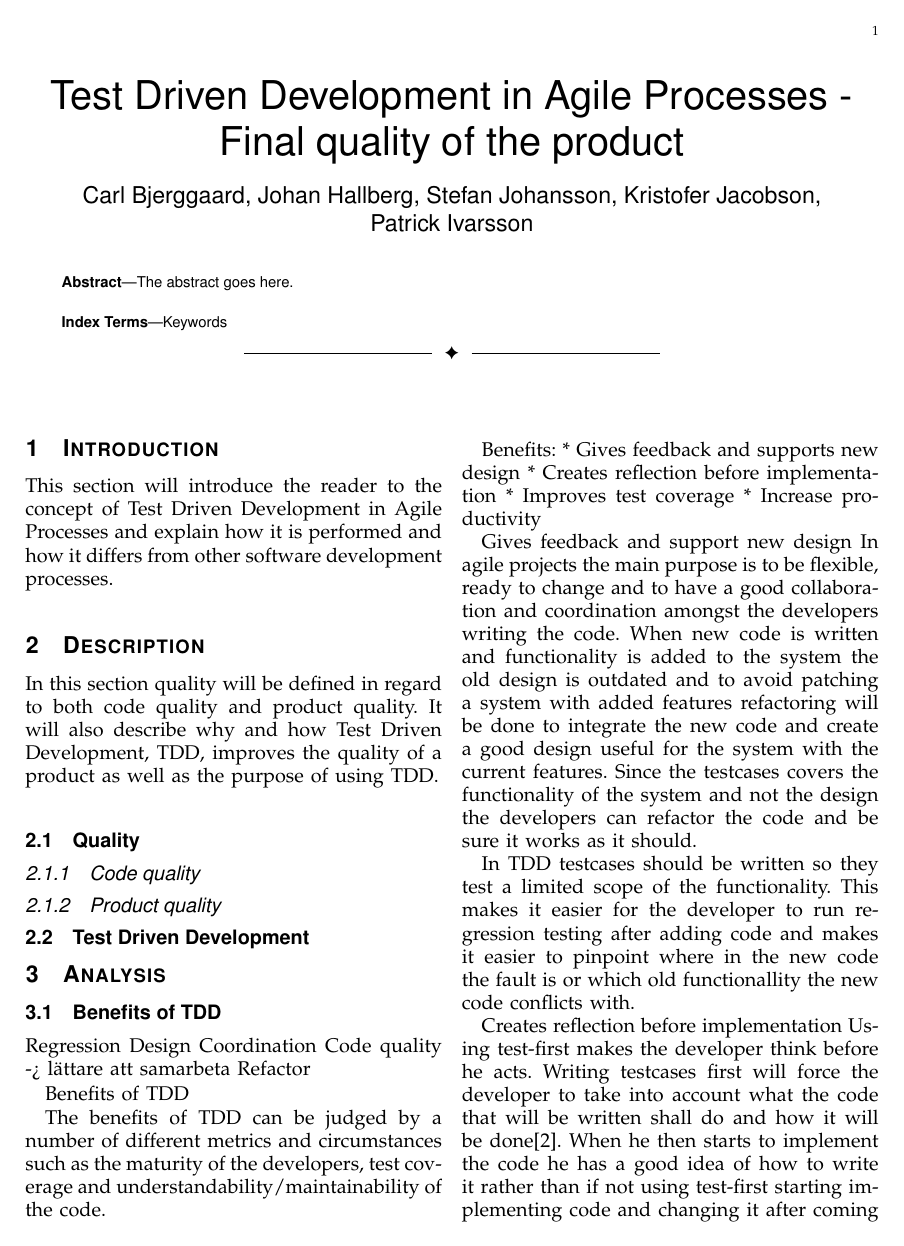
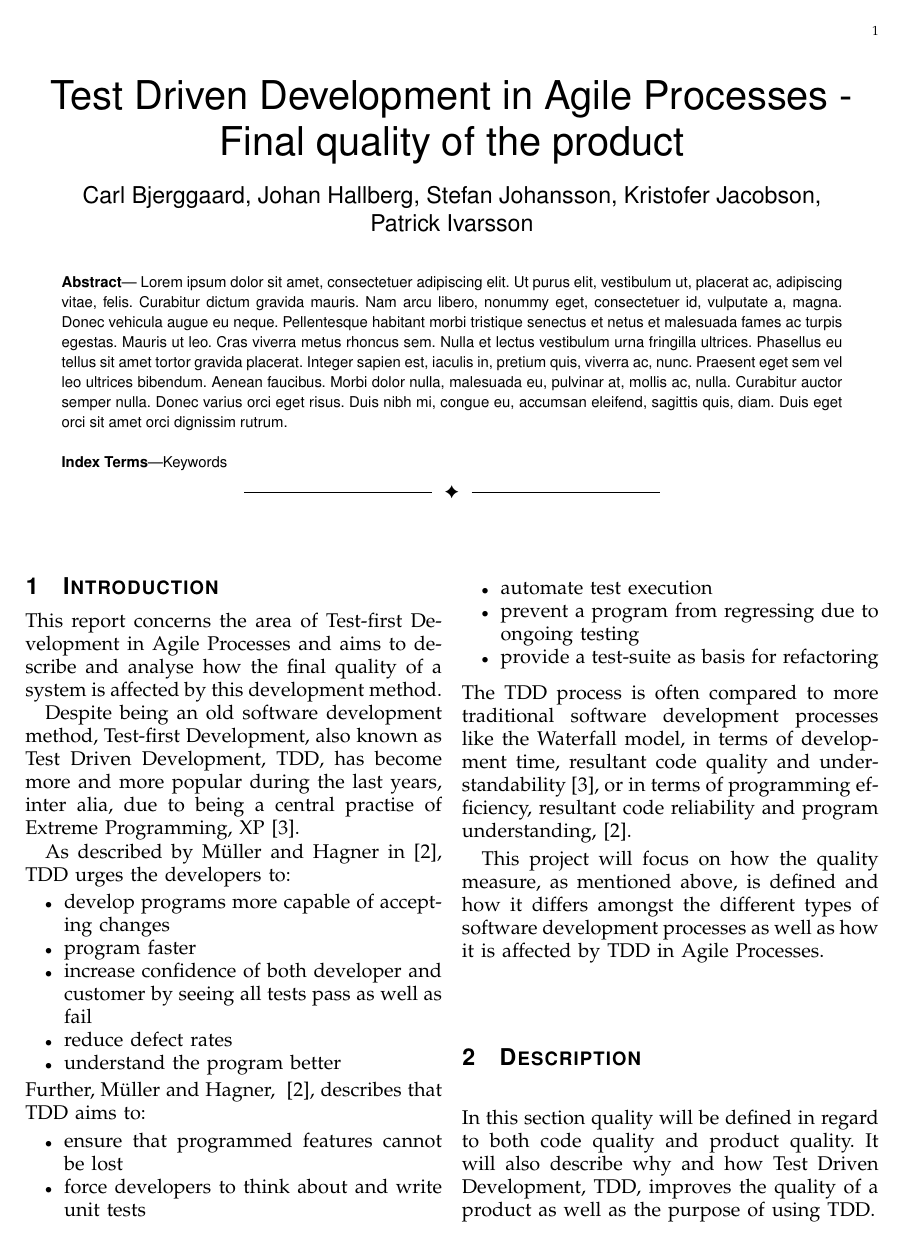
Before and after one commit to johhal/ETS200-Agile-Testing, a LaTeX paper (AgileMain.tex, which reads benefits.tex, introduction.tex): page 1 of 2 before the commit and page 1 of 3 after it. Compiled offline with pdfLaTeX.

Commit message:
added description.tex and introduction.tex. Introduction almost done and updated referenses in drawback/benefit

```diff
--- a/AgileMain.tex
+++ b/AgileMain.tex
@@ -84,6 +85,7 @@
 % manually specify the path to it like:
 % \documentclass[10pt,journal,compsoc]{../sty/IEEEtran}
 
+\usepackage{lipsum} % for dummy text only
 
 % For Computer Society journals, IEEEtran defaults to the use of
 % Palatino/Palladio as is done in IEEE Computer Society journals.
@@ -127,7 +129,7 @@
 \ifCLASSOPTIONcompsoc
   % IEEE Computer Society needs nocompress option
   % requires cite.sty v4.0 or later (November 2003)
-  % \usepackage[nocompress]{cite}
+  \usepackage[nocompress]{cite}
 \else
   % normal IEEE
   % \usepackage{cite}
@@ -551,7 +553,7 @@
 
 % *** PDF, URL AND HYPERLINK PACKAGES ***
 %
-%\usepackage{url}
+\usepackage{url}
 % url.sty was written by Donald Arseneau. It provides better support for
 % handling and breaking URLs. url.sty is already installed on most LaTeX
 % systems. The latest version can be obtained at:
@@ -777,8 +778,9 @@ pdfkeywords={Computer Society, IEEEtran, journal, LaTeX, paper,
 % command as these need to go into the title area created by \maketitle.
 \IEEEcompsoctitleabstractindextext{%
 \begin{abstract}
+\label{abstract}
 %\boldmath
-The abstract goes here.
+\lipsum[1]
 \end{abstract}
 % IEEEtran.cls defaults to using nonbold math in the Abstract.
 % This preserves the distinction between vectors and scalars. However,
@@ -820,33 +822,9 @@ Keywords
 % creates the second title. It will be ignored for other modes.
 \IEEEpeerreviewmaketitle
 
-
-
 \section{Introduction}
-%Introduction: introduce the chosen area. The purpose is to give an introduction to the reader who is not
-%familiar to the specific area, but knows software engineering and testing generally.
-
-This section will introduce the reader to the concept of Test Driven Development in Agile Processes and explain how it is performed and how it differs from other software development processes.
-% Computer Society journal papers do something a tad strange with the very
-% first section heading (almost always called "Introduction"). They place it
-% ABOVE the main text! IEEEtran.cls currently does not do this for you.
-% However, You can achieve this effect by making LaTeX jump through some
-% hoops via something like:
-%
-%\ifCLASSOPTIONcompsoc
-%  \noindent\raisebox{2\baselineskip}[0pt][0pt]%
-%  {\parbox{\columnwidth}{\section{Introduction}\label{sec:introduction}%
-%  \global\everypar=\everypar}}%
-%  \vspace{-1\baselineskip}\vspace{-\parskip}\par
-%\else
-%  \section{Introduction}\label{sec:introduction}\par
-%\fi
-%
-% Admittedly, this is a hack and may well be fragile, but seems to do the
-% trick for me. Note the need to keep any \label that may be used right
-% after \section in the above as the hack puts \section within a raised box.
-
-
+\label{introduction}
+\input{introduction}
 
 % The very first letter is a 2 line initial drop letter followed
 % by the rest of the first word in caps (small caps for compsoc).
--- a/benefits.tex
+++ b/benefits.tex
@@ -22,4 +22,3 @@ Since the testcases covers the functionality of the system and not the design th
 In TDD testcases should be written so they test a limited scope of the functionality. This makes it easier for the developer to run regression testing after adding code and makes it easier to pinpoint where in the new code the fault is or which old functionallity the new code conflicts with.
 
 Creates reflection before implementation
-Using test-first makes the developer think before he acts. Writing testcases first will force the developer to take into account what the code that will be written shall do and how it will be done[2]. When he then starts to implement the code he has a good idea of how to write it rather than if not using test-first starting implementing code and changing it after coming to new realizations of how to write the code or structure it. The testcases will be written after how the code will work by first analysing the problem and how to best integrate it in the source code and focus on the interface that will be between the new and old code.
--- /dev/null
+++ b/introduction.tex
@@ -0,0 +1,30 @@
+%Introduction: introduce the chosen area. The purpose is to give an introduction to the reader who is not
+%familiar to the specific area, but knows software engineering and testing generally.
+
+%This section will introduce the reader to the concept of Test Driven Development in Agile Processes and explain how it is performed and how it differs from other software development processes.
+
+This report concerns the area of Test-first Development in Agile Processes and aims to describe and analyse how the final quality of a system is affected by this development method.
+
+Despite being an old software development method, Test-first Development, also known as Test Driven Development, TDD, has become more and more popular during the last years, inter alia, due to being a central practise of Extreme Programming, XP~\cite{georgeandwilliams}.
+
+As described by M\"{u}ller and Hagner in~\cite{mullerandhagner}, TDD urges the developers to:
+\begin{itemize}
+\item	develop programs more capable of accepting changes
+\item 	program faster
+\item	increase confidence of both developer and customer by seeing all tests pass as well as fail
+\item 	reduce defect rates
+\item	understand the program better
+\end{itemize}
+
+\noindent Further, M\"{u}ller and Hagner, ~\cite{mullerandhagner}, describes that TDD aims to:
+\begin{itemize}
+\item 	ensure that programmed features cannot be lost
+\item 	force developers to think about and write unit tests
+\item	automate test execution
+\item	prevent a program from regressing due to ongoing testing
+\item 	provide a test-suite as basis for refactoring
+\end{itemize}
+
+\noindent The TDD process is often compared to more traditional software development processes like the Waterfall model, in terms of development time, resultant code quality and understandability~\cite{georgeandwilliams}, or in terms of programming efficiency, resultant code reliability and program understanding,~\cite{mullerandhagner}.
+
+This project will focus on how the quality measure, as mentioned above, is defined and how it differs amongst the different types of software development processes as well as how it is affected by TDD in Agile Processes.
```
Also changed, not shown: drawbacks.tex (+3 -3 lines), description.tex (added), AgileMain.tex (36 more changed lines), benefits.tex (25 more changed lines).
